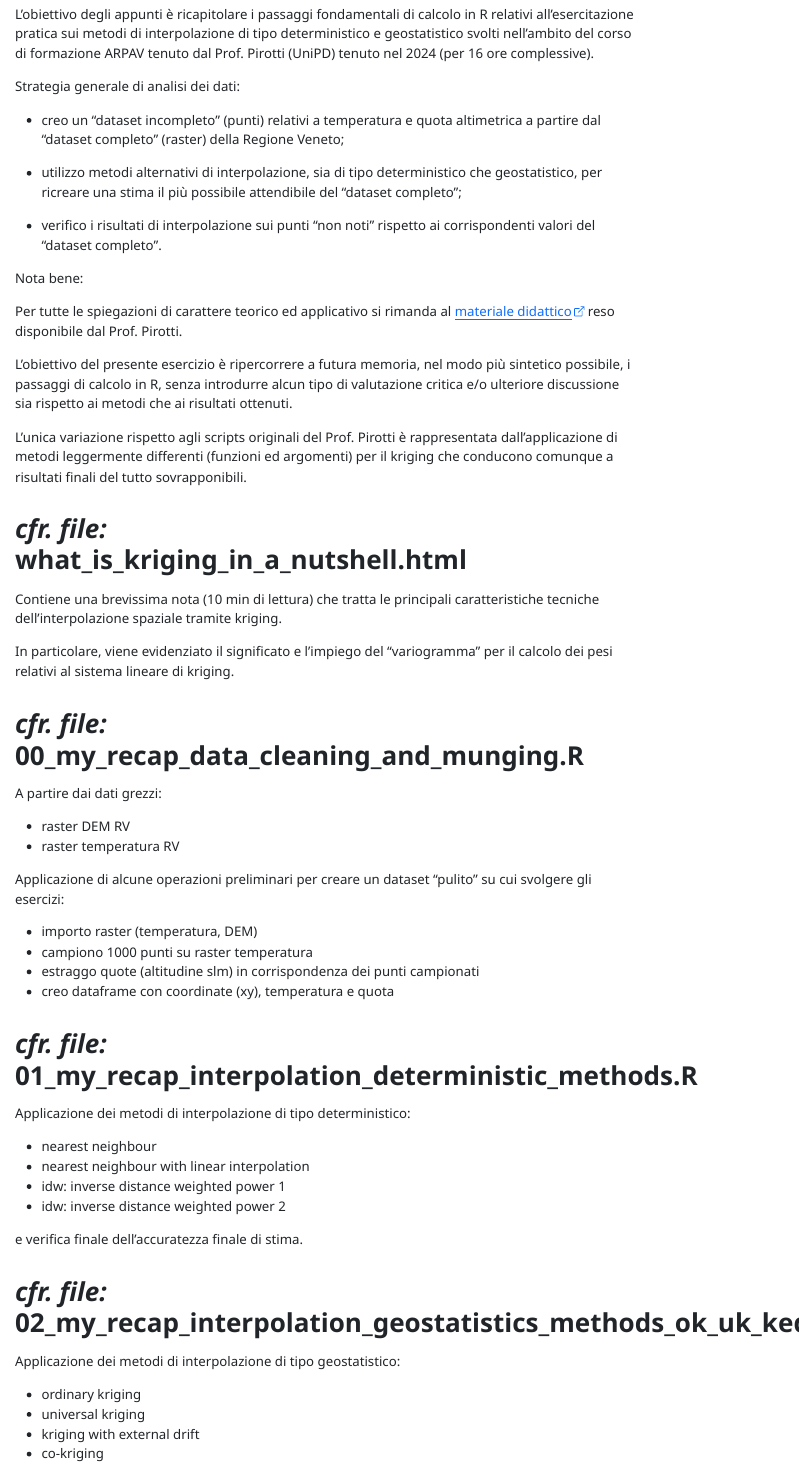
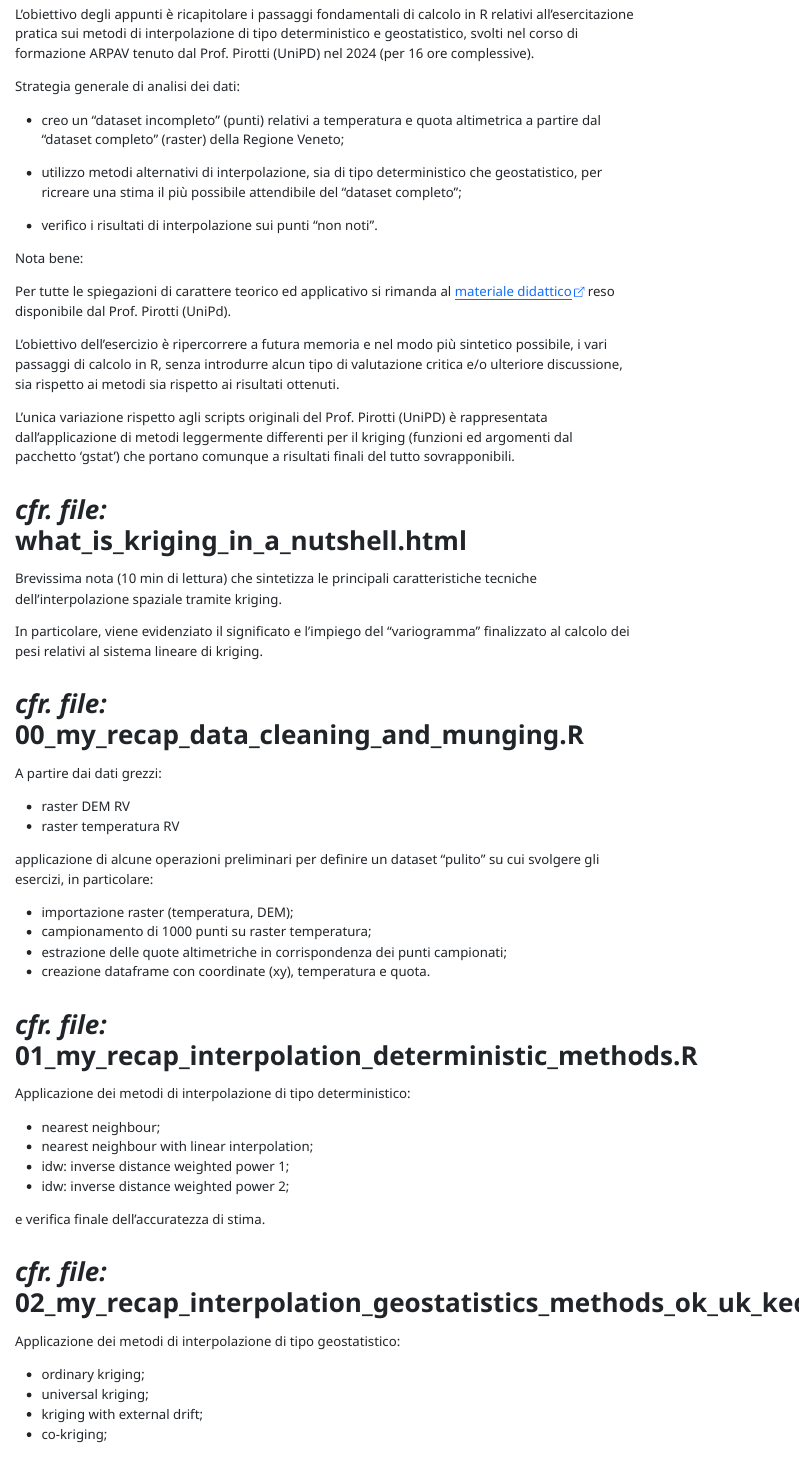
Before and after one commit to maxbre/corso-kriging-2024, a Quarto document (AAA_readme.qmd): the page in a window 1100 px wide, from 220 px down. The pictures show the output file AAA_readme.html that the author committed with the source, opened offline.

Commit message:
fix text

```diff
--- a/AAA_readme.qmd
+++ b/AAA_readme.qmd
@@ -14,7 +14,7 @@ format:
 
 # Leggimi
 
-L'obiettivo degli appunti è ricapitolare i passaggi fondamentali di calcolo in R relativi all'esercitazione pratica sui metodi di interpolazione di tipo deterministico e geostatistico svolti nell'ambito del corso di formazione ARPAV tenuto dal Prof. Pirotti (UniPD) tenuto nel 2024 (per 16 ore complessive).
+L'obiettivo degli appunti è ricapitolare i passaggi fondamentali di calcolo in R relativi all'esercitazione pratica sui metodi di interpolazione di tipo deterministico e geostatistico, svolti nel corso di formazione ARPAV tenuto dal Prof. Pirotti (UniPD) nel 2024 (per 16 ore complessive).
 
 Strategia generale di analisi dei dati:
 
@@ -22,21 +22,21 @@ Strategia generale di analisi dei dati:
 
 - utilizzo metodi alternativi di interpolazione, sia di tipo deterministico che geostatistico, per ricreare una stima il più possibile attendibile del "dataset completo";
 
-- verifico i risultati di interpolazione sui punti "non noti" rispetto ai corrispondenti valori del "dataset completo".
+- verifico i risultati di interpolazione sui punti "non noti".
 
 Nota bene:
 
-Per tutte le spiegazioni di carattere teorico ed applicativo si rimanda al [materiale didattico](https://github.com/fpirotti/ARPA2024_corsoBase){.external target="_blank"} reso disponibile dal Prof. Pirotti.
+Per tutte le spiegazioni di carattere teorico ed applicativo si rimanda al [materiale didattico](https://github.com/fpirotti/ARPA2024_corsoBase){.external target="_blank"} reso disponibile dal Prof. Pirotti (UniPd).
 
-L'obiettivo del presente esercizio è ripercorrere a futura memoria, nel modo più sintetico possibile, i passaggi di calcolo in R, senza introdurre alcun tipo di valutazione critica e/o ulteriore discussione sia rispetto ai metodi che ai risultati ottenuti.
+L'obiettivo dell'esercizio è ripercorrere a futura memoria e nel modo più sintetico possibile, i vari passaggi di calcolo in R, senza introdurre alcun tipo di valutazione critica e/o ulteriore discussione, sia rispetto ai metodi sia rispetto ai risultati ottenuti.
 
-L'unica variazione rispetto agli scripts originali del Prof. Pirotti è rappresentata dall'applicazione di metodi leggermente differenti (funzioni ed argomenti) per il kriging che conducono comunque a risultati finali del tutto sovrapponibili.
+L'unica variazione rispetto agli scripts originali del Prof. Pirotti (UniPD) è rappresentata dall'applicazione di metodi leggermente differenti per il kriging (funzioni ed argomenti dal pacchetto 'gstat') che portano comunque a risultati finali del tutto sovrapponibili.
 
 # *cfr. file:*<br> what_is_kriging_in_a_nutshell.html
 
-Contiene una brevissima nota (10 min di lettura) che tratta le principali caratteristiche tecniche dell'interpolazione spaziale tramite kriging.
+Brevissima nota (10 min di lettura) che sintetizza le principali caratteristiche tecniche dell'interpolazione spaziale tramite kriging.
 
-In particolare, viene evidenziato il significato e l'impiego del "variogramma" per il calcolo dei pesi relativi al sistema lineare di kriging.
+In particolare, viene evidenziato il significato e l'impiego del "variogramma" finalizzato al calcolo dei pesi relativi al sistema lineare di kriging.
 
 
 # *cfr. file:*<br> 00_my_recap_data_cleaning_and_munging.R
@@ -46,23 +46,23 @@ A partire dai dati grezzi:
 - raster DEM RV
 - raster temperatura RV
 
-Applicazione di alcune operazioni preliminari per creare un dataset “pulito” su cui svolgere gli esercizi:
+applicazione di alcune operazioni preliminari per definire un dataset “pulito” su cui svolgere gli esercizi, in particolare:
 
-- importo raster (temperatura, DEM)
-- campiono 1000 punti su raster temperatura
-- estraggo quote (altitudine slm) in corrispondenza dei punti campionati
-- creo dataframe con coordinate (xy), temperatura e quota
+- importazione raster (temperatura, DEM);
+- campionamento di 1000 punti su raster temperatura;
+- estrazione delle quote altimetriche in corrispondenza dei punti campionati;
+- creazione dataframe con coordinate (xy), temperatura e quota.
 
 # *cfr. file:*<br> 01_my_recap_interpolation_deterministic_methods.R
 
 Applicazione dei metodi di interpolazione di tipo deterministico:
 
-- nearest neighbour
-- nearest neighbour with linear interpolation
-- idw: inverse distance weighted power 1
-- idw: inverse distance weighted power 2
+- nearest neighbour;
+- nearest neighbour with linear interpolation;
+- idw: inverse distance weighted power 1;
+- idw: inverse distance weighted power 2;
 
-e verifica finale dell'accuratezza finale di stima.
+e verifica finale dell'accuratezza di stima.
 
 # *cfr. file:*<br> 02_my_recap_interpolation_geostatistics_methods_ok_uk_ked_ck.R
 
```
Also changed, not shown: AAA_readme.html, AAA_readme.qmd (12 more changed lines).
